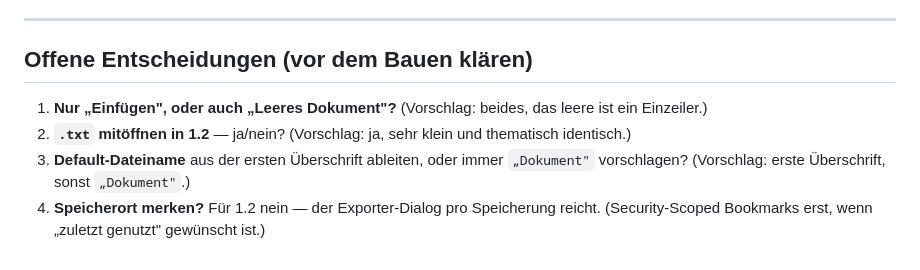
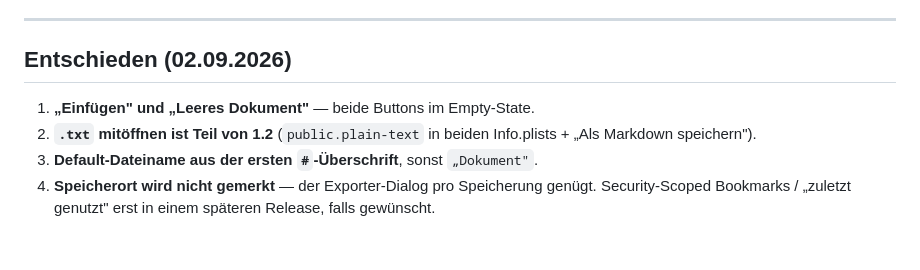
Before and after one commit to k8pynbhkrh-debug/md-Viewer, a Markdown page: paste-feature-plan.md, the part around the change. Drawn GitHub-style.

Commit message:
1.2-Plan: 4 offene Entscheidungen festgezurrt
Beide Empty-State-Buttons, .txt in 1.2, Dateiname aus erster Überschrift,
Speicherort wird nicht gemerkt.

Co-Authored-By: Claude Sonnet 5 <noreply@anthropic.com>
Claude-Session: https://claude.ai/code/session_016B8ZJyWpbnNePgG14TJarU

```diff
--- a/paste-feature-plan.md
+++ b/paste-feature-plan.md
@@ -201,14 +201,12 @@ Aktuell nur Erklärtext + Datenschutz-Link. Ergänzen:
 
 ---
 
-## Offene Entscheidungen (vor dem Bauen klären)
+## Entschieden (02.09.2026)
 
-1. **Nur „Einfügen", oder auch „Leeres Dokument"?** (Vorschlag: beides, das
-   leere ist ein Einzeiler.)
-2. **`.txt` mitöffnen in 1.2** — ja/nein? (Vorschlag: ja, sehr klein und
-   thematisch identisch.)
-3. **Default-Dateiname** aus der ersten Überschrift ableiten, oder immer
-   `„Dokument"` vorschlagen? (Vorschlag: erste Überschrift, sonst `„Dokument"`.)
-4. **Speicherort merken?** Für 1.2 nein — der Exporter-Dialog pro Speicherung
-   reicht. (Security-Scoped Bookmarks erst, wenn „zuletzt genutzt" gewünscht
-   ist.)
+1. **„Einfügen" und „Leeres Dokument"** — beide Buttons im Empty-State.
+2. **`.txt` mitöffnen ist Teil von 1.2** (`public.plain-text` in beiden
+   Info.plists + „Als Markdown speichern").
+3. **Default-Dateiname aus der ersten `#`-Überschrift**, sonst `„Dokument"`.
+4. **Speicherort wird nicht gemerkt** — der Exporter-Dialog pro Speicherung
+   genügt. Security-Scoped Bookmarks / „zuletzt genutzt" erst in einem späteren
+   Release, falls gewünscht.
```
